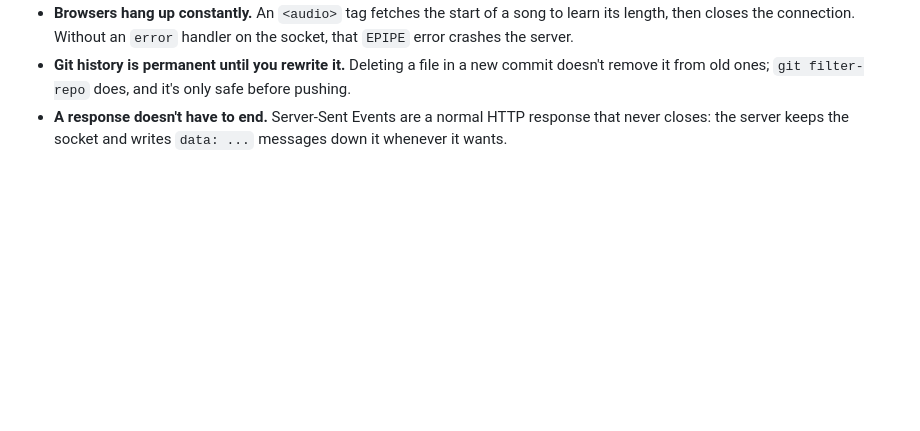
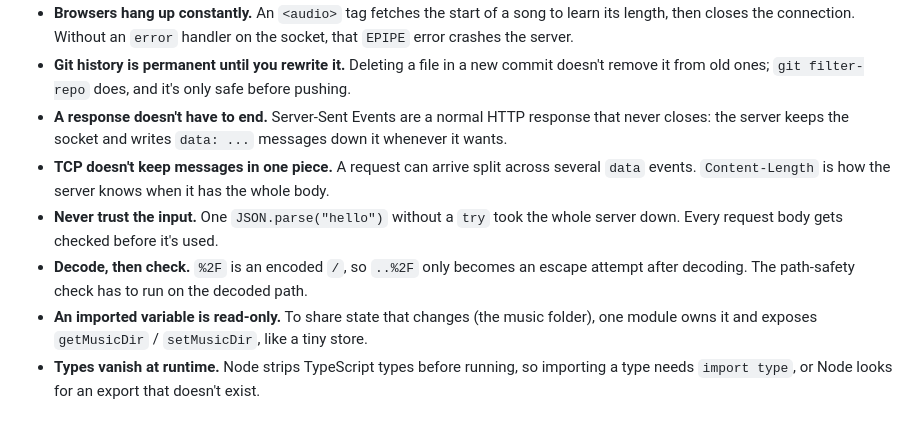
Before and after one commit to geoffjamieson/music-visualizer, a Markdown page: README.md, the part around one of its changes. GitHub-like rendering; blank space fills up the shorter version.

```diff
--- a/README.md
+++ b/README.md
@@ -63,3 +87,8 @@ Music files aren't included in the repo. To try playback, put an MP3 in the `pub
 - **Browsers hang up constantly.** An `<audio>` tag fetches the start of a song to learn its length, then closes the connection. Without an `error` handler on the socket, that `EPIPE` error crashes the server.
 - **Git history is permanent until you rewrite it.** Deleting a file in a new commit doesn't remove it from old ones; `git filter-repo` does, and it's only safe before pushing.
 - **A response doesn't have to end.** Server-Sent Events are a normal HTTP response that never closes: the server keeps the socket and writes `data: ...` messages down it whenever it wants.
+- **TCP doesn't keep messages in one piece.** A request can arrive split across several `data` events. `Content-Length` is how the server knows when it has the whole body.
+- **Never trust the input.** One `JSON.parse("hello")` without a `try` took the whole server down. Every request body gets checked before it's used.
+- **Decode, then check.** `%2F` is an encoded `/`, so `..%2F` only becomes an escape attempt after decoding. The path-safety check has to run on the decoded path.
+- **An imported variable is read-only.** To share state that changes (the music folder), one module owns it and exposes `getMusicDir` / `setMusicDir`, like a tiny store.
+- **Types vanish at runtime.** Node strips TypeScript types before running, so importing a type needs `import type`, or Node looks for an export that doesn't exist.
```
Also changed, not shown: other parts of README.md (+35 -11 lines).
